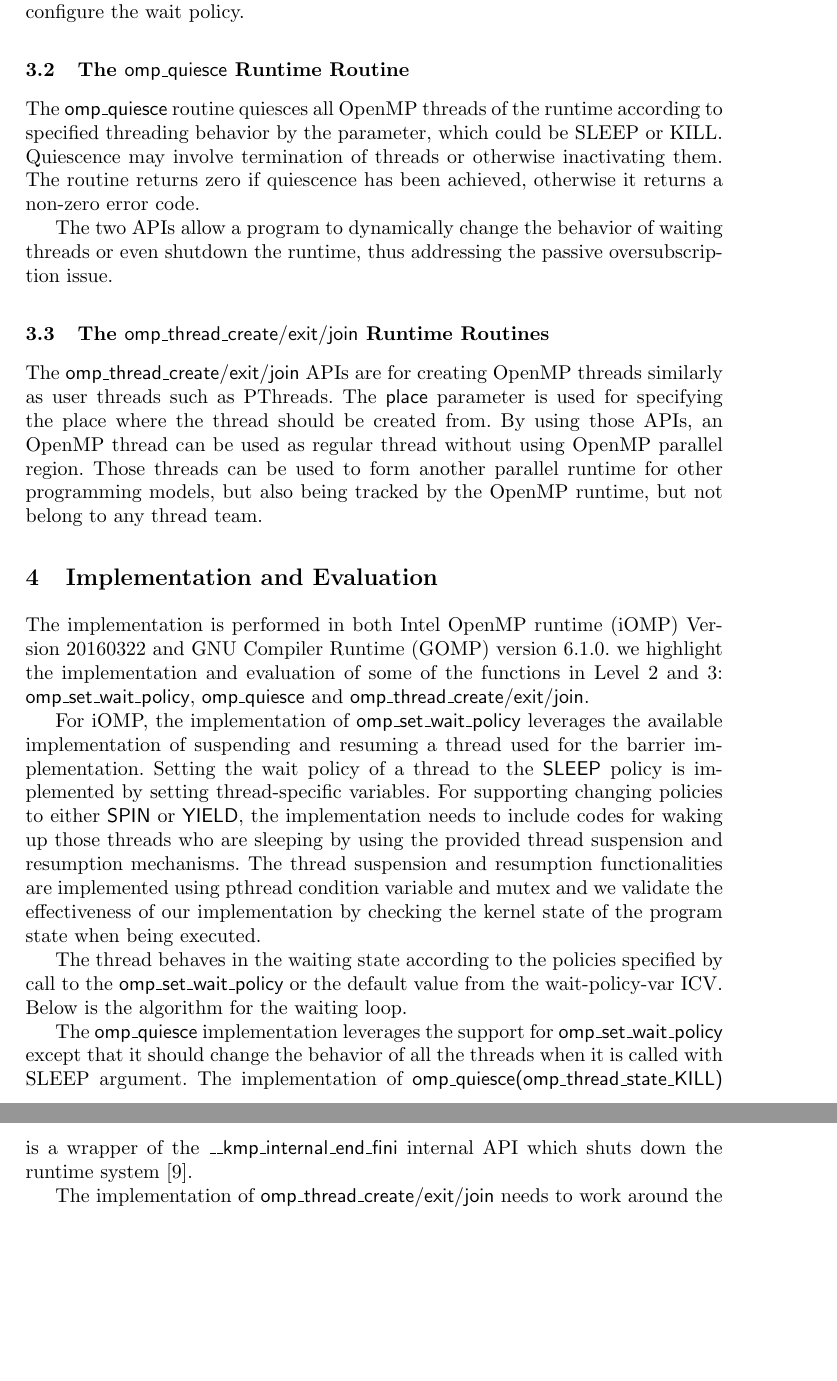
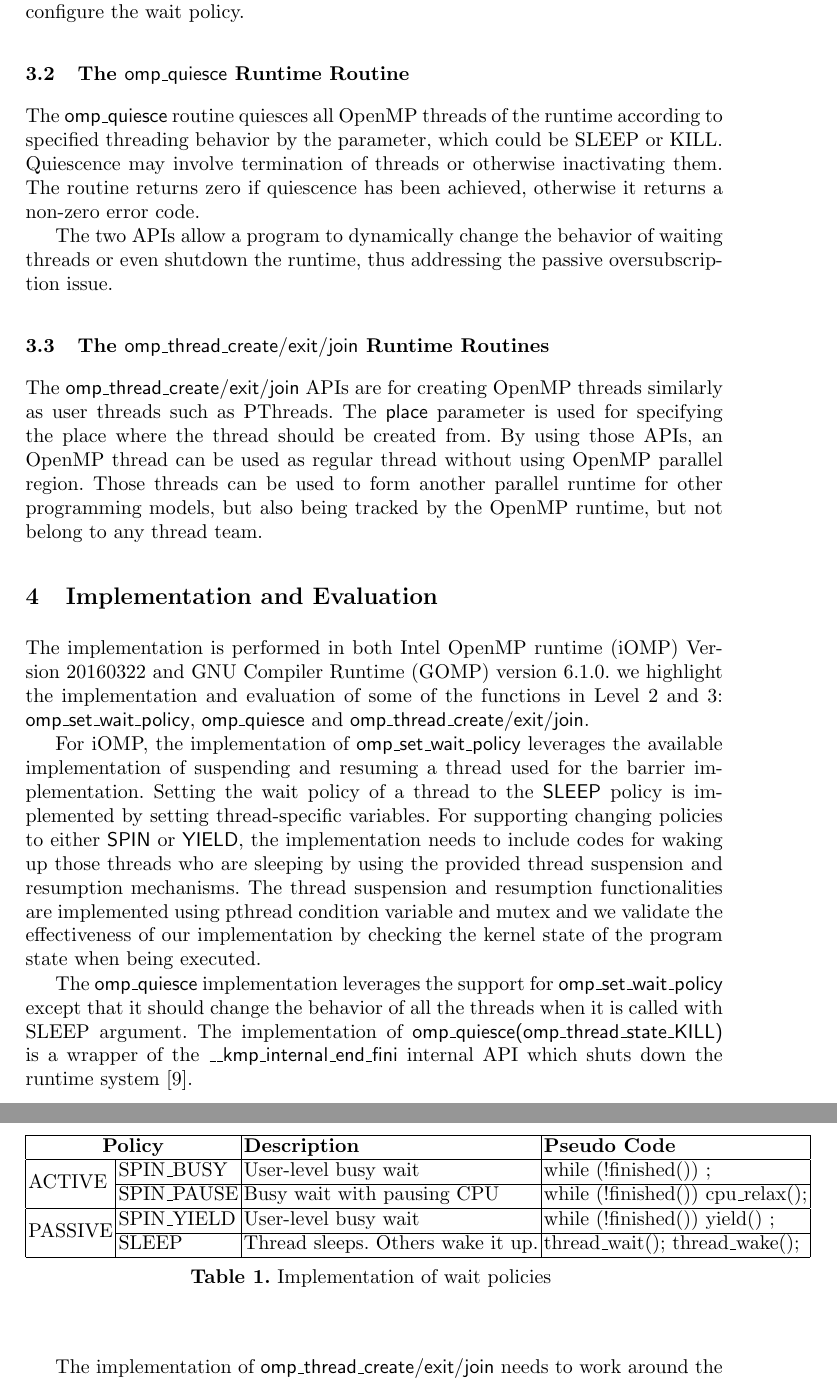
Before and after one commit to passlab/interop, a LaTeX thesis (iwomp16/OMPInterop.tex, which reads iwomp16/implementation.tex): two parts of pages 8 and 9 of 16 before the commit and two parts of pages 8 and 9 of 15 after it, joined at a grey line, cut so that both start at the same text, the shorter picture padded with empty space. Compiled offline with pdfLaTeX.

Commit message:
Add the table

```diff
--- a/iwomp16/implementation.tex
+++ b/iwomp16/implementation.tex
@@ -10,6 +10,31 @@ waking up those threads who are sleeping by using the provided thread suspension
 The thread suspension and resumption functionalities are implemented using pthread condition variable and mutex and
 we validate the effectiveness of our implementation by checking the kernel state of the program state when being
 executed.
+
+\begin{table}[htbp]
+	\centering
+\begin{tabular}{|l|l|l|l|} \hline
+\multicolumn{2}{|c|}{\textbf{Policy}} & \textbf{Description} & \textbf{Pseudo Code}\\ \hline
+\multirow{2}{*}{ACTIVE} & SPIN\_BUSY  & User-level busy wait & while (!finished()) ;  \\ \cline{2-4}
+                        & SPIN\_PAUSE & Busy wait with pausing CPU & while (!finished()) cpu\_relax(); \\ \hline
+\multirow{2}{*}{PASSIVE}& SPIN\_YIELD & User-level busy wait &  while (!finished()) yield() ;  \\ \cline{2-4}
+                      & SLEEP       & Thread sleeps. Others wake it up. & thread\_wait(); thread\_wake();\\ \hline
+\end{tabular}
+\label{table:implement_wait}
+\caption{Implementation of wait policies }
+\end{table}
+
+
+\begin{comment}
+\begin{tabular}{||c|c|c|c|c||} \hline  % l l r  --> three columns,
+\multirow{4}{*}{\rotatebox{90}{Impact}} & H &        &    &  \\ \cline{2-5}
+       & M &        &    & \\ \cline{2-5}
+       & L &        &    & \\ \cline{2-5}
+       &  &    L    &  M   &  H \\ \hline
+       & \multicolumn{4}{|c||}{\textbf{Probability}} \\ \hline
+\end{tabular}
+
+
 
 The thread behaves in the waiting state according to the policies specified by call to the {\sf omp\_set\_wait\_policy} or the default value from the wait-policy-var ICV. Below is the algorithm for the waiting loop.
 \begin{algorithm}[ht]
@@ -50,6 +75,7 @@ The thread behaves in the waiting state according to the policies specified by c
  \label{algo:worker_sched}
 \end{algorithm}
 
+\end{comment}
 
 The {\sf omp\_quiesce} implementation leverages the support for {\sf omp\_set\_wait\_policy} except that it
 should change the behavior of all the threads when it is called with SLEEP argument.
```
Also changed, not shown: iwomp16/OMPInterop.tex (+2 -1 lines).
